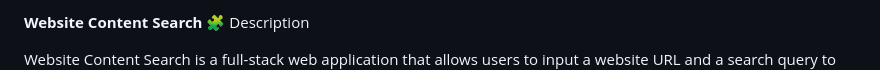
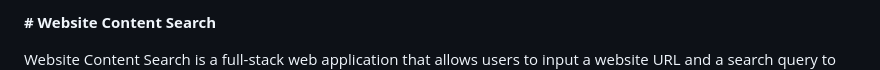
Before and after one commit to vyshnaviar/website_content_search, a Markdown page: README.md, the part around the change printed below. GitHub-like rendering.

```diff
--- a/README.md
+++ b/README.md
@@ -1,4 +1,3 @@
-******Website Content Search******
-🧩 Description
+******# Website Content Search******
 
 Website Content Search is a full-stack web application that allows users to input a website URL and a search query to find the most relevant content chunks from that site.
```
Also changed, not shown: other parts of README.md (+14 -12 lines).
